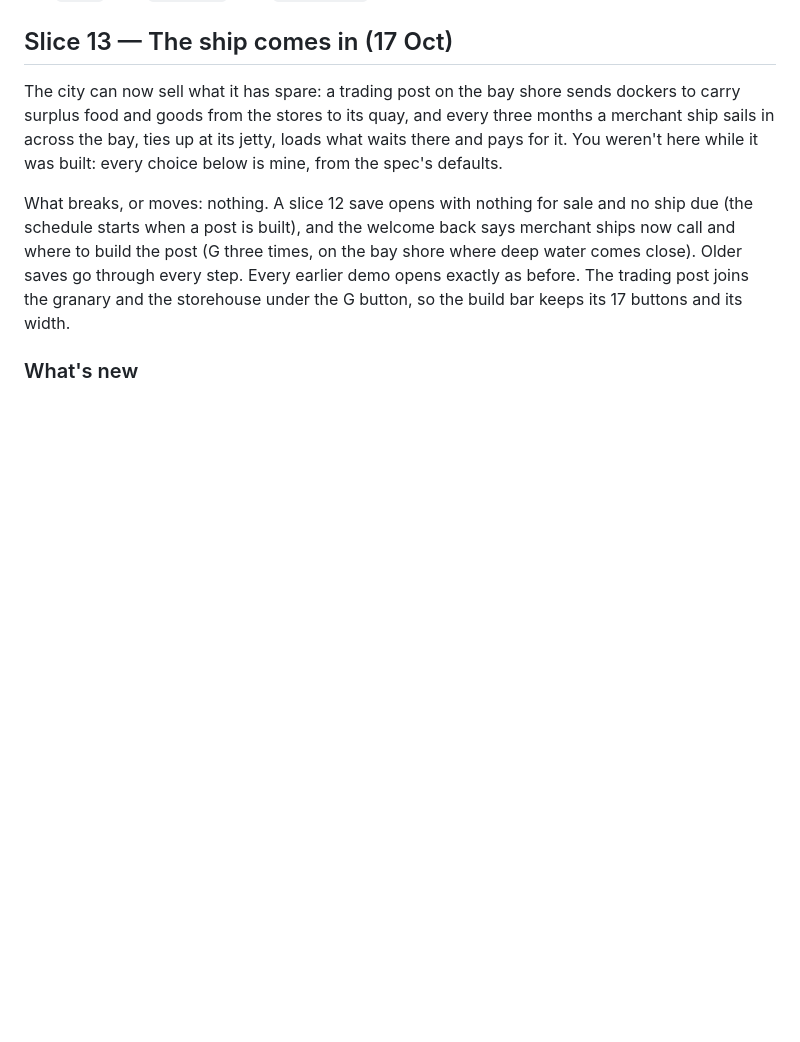
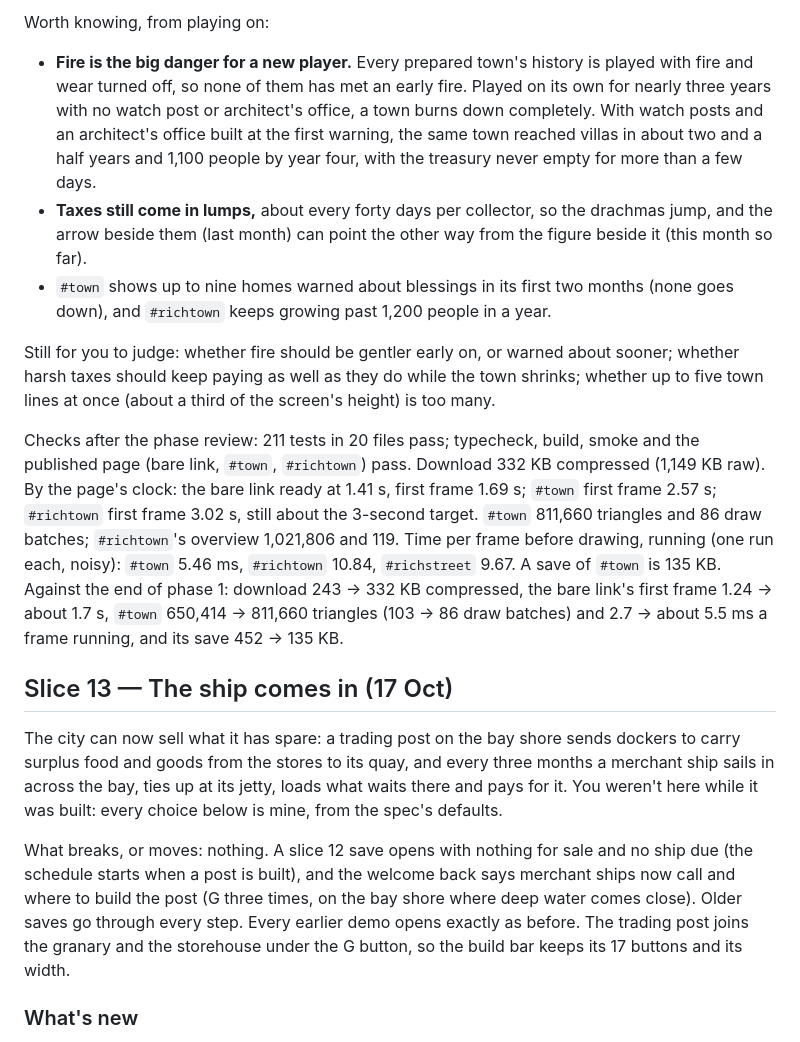
Before and after one commit to ingenatic-arch/zeus, a Markdown page: docs/CHECKINS.md, the part around one of its changes. Drawn GitHub-style; blank space fills up the shorter version.

```diff
--- a/docs/CHECKINS.md
+++ b/docs/CHECKINS.md
@@ -117,3 +132,11 @@ A second pair of eyes went through the slice, played each step above in a headle
+Worth knowing, from playing on:
+- **Fire is the big danger for a new player.** Every prepared town's history is played with fire and wear turned off, so none of them has met an early fire. Played on its own for nearly three years with no watch post or architect's office, a town burns down completely. With watch posts and an architect's office built at the first warning, the same town reached villas in about two and a half years and 1,100 people by year four, with the treasury never empty for more than a few days.
+- **Taxes still come in lumps,** about every forty days per collector, so the drachmas jump, and the arrow beside them (last month) can point the other way from the figure beside it (this month so far).
+- `#town` shows up to nine homes warned about blessings in its first two months (none goes down), and `#richtown` keeps growing past 1,200 people in a year.
+
+Still for you to judge: whether fire should be gentler early on, or warned about sooner; whether harsh taxes should keep paying as well as they do while the town shrinks; whether up to five town lines at once (about a third of the screen's height) is too many.
+
+Checks after the phase review: 211 tests in 20 files pass; typecheck, build, smoke and the published page (bare link, `#town`, `#richtown`) pass. Download 332 KB compressed (1,149 KB raw). By the page's clock: the bare link ready at 1.41 s, first frame 1.69 s; `#town` first frame 2.57 s; `#richtown` first frame 3.02 s, still about the 3-second target. `#town` 811,660 triangles and 86 draw batches; `#richtown`'s overview 1,021,806 and 119. Time per frame before drawing, running (one run each, noisy): `#town` 5.46 ms, `#richtown` 10.84, `#richstreet` 9.67. A save of `#town` is 135 KB. Against the end of phase 1: download 243 → 332 KB compressed, the bare link's first frame 1.24 → about 1.7 s, `#town` 650,414 → 811,660 triangles (103 → 86 draw batches) and 2.7 → about 5.5 ms a frame running, and its save 452 → 135 KB.
 
 ## Slice 13 — The ship comes in (17 Oct)
 
```
Also changed, not shown: other parts of docs/CHECKINS.md (+15 -0 lines).
